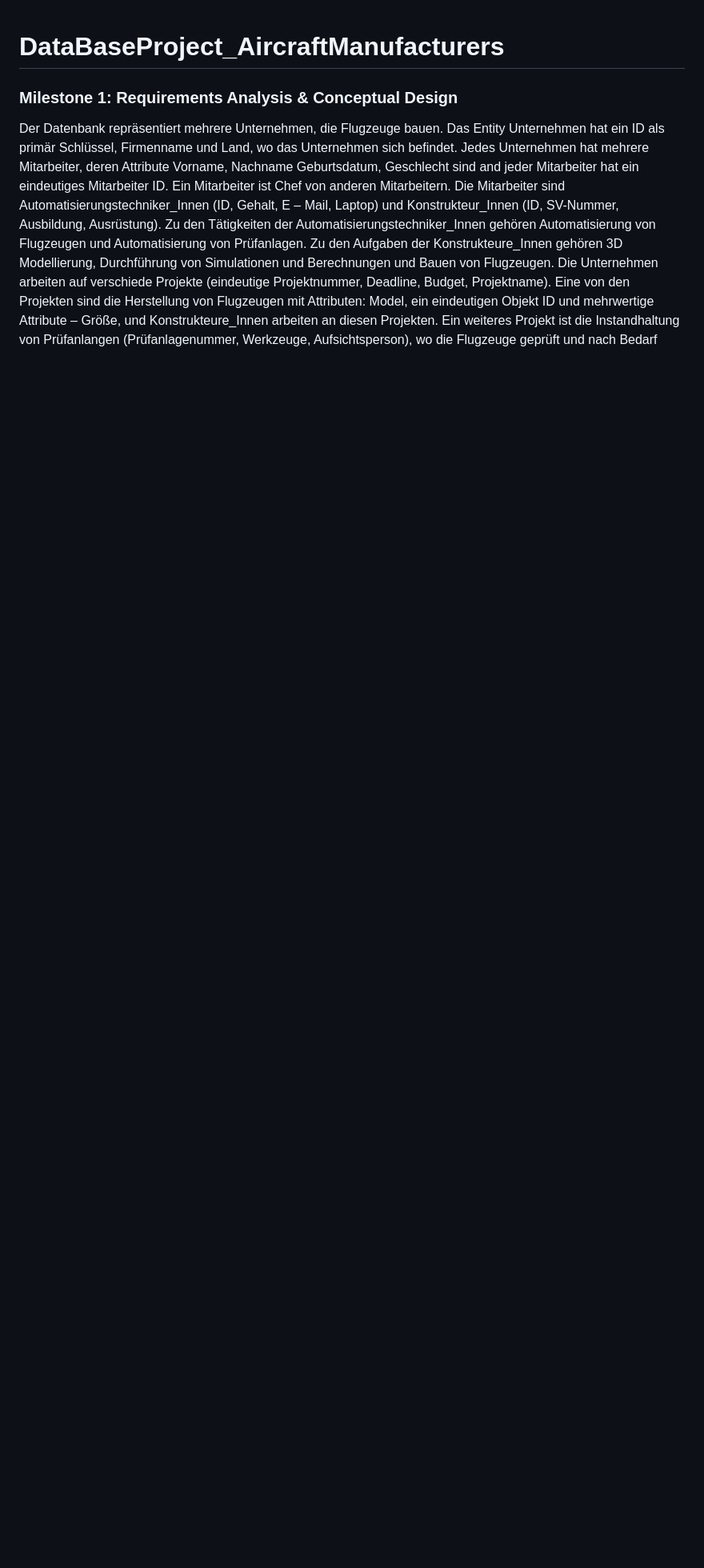
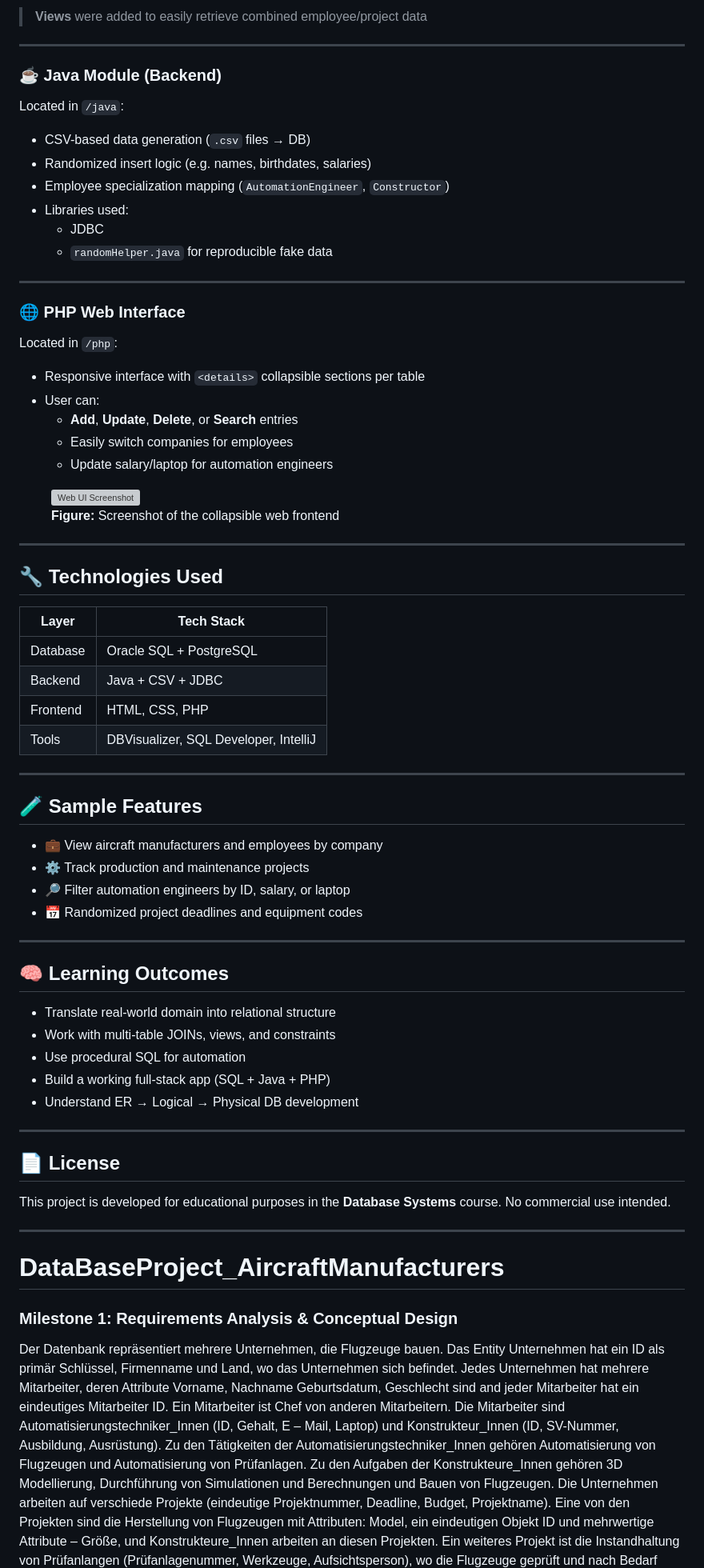
Before and after one commit to yernaz-togizbayev/DataBaseProject_AircraftManufacturers, a Markdown page: README.md, the part around the change printed below. Shown: that part at 80% size. Rendered like a GitHub page; blank space fills up the shorter version; grey boxes are pictures that could not be loaded.

```diff
--- a/README.md
+++ b/README.md
@@ -1,3 +67,76 @@
+> **Views** were added to easily retrieve combined employee/project data
+
+---
+
+### ☕ Java Module (Backend)
+
+Located in `/java`:
+- CSV-based data generation (`.csv` files → DB)
+- Randomized insert logic (e.g. names, birthdates, salaries)
+- Employee specialization mapping (`AutomationEngineer`, `Constructor`)
+- Libraries used:
+  - JDBC
+  - `randomHelper.java` for reproducible fake data
+
+---
+
+### 🌐 PHP Web Interface
+
+Located in `/php`:
+- Responsive interface with `<details>` collapsible sections per table
+- User can:
+  - **Add**, **Update**, **Delete**, or **Search** entries
+  - Easily switch companies for employees
+  - Update salary/laptop for automation engineers
+
+<figure>
+  <img src="./docs/images/web-interface.png" alt="Web UI Screenshot" width="600"/>
+  <figcaption><b>Figure:</b> Screenshot of the collapsible web frontend</figcaption>
+</figure>
+
+---
+
+## 🔧 Technologies Used
+
+| Layer      | Tech Stack                         |
+|------------|------------------------------------|
+| Database   | Oracle SQL + PostgreSQL            |
+| Backend    | Java + CSV + JDBC                  |
+| Frontend   | HTML, CSS, PHP                     |
+| Tools      | DBVisualizer, SQL Developer, IntelliJ |
+
+---
+
+## 🧪 Sample Features
+
+- 💼 View aircraft manufacturers and employees by company
+- ⚙️ Track production and maintenance projects
+- 🔎 Filter automation engineers by ID, salary, or laptop
+- 📅 Randomized project deadlines and equipment codes
+
+---
+
+## 🧠 Learning Outcomes
+
+- Translate real-world domain into relational structure
+- Work with multi-table JOINs, views, and constraints
+- Use procedural SQL for automation
+- Build a working full-stack app (SQL + Java + PHP)
+- Understand ER → Logical → Physical DB development
+
+---
+
+## 📄 License
+
+This project is developed for educational purposes in the **Database Systems** course. No commercial use intended.
+
+---
+
+
+
+
+
+
 # DataBaseProject_AircraftManufacturers
 ### Milestone 1: Requirements Analysis & Conceptual Design
 Der Datenbank repräsentiert mehrere Unternehmen, die Flugzeuge bauen. Das Entity Unternehmen hat ein ID als primär Schlüssel, Firmenname und Land, wo das Unternehmen sich befindet. Jedes Unternehmen hat mehrere Mitarbeiter, deren Attribute Vorname, Nachname Geburtsdatum, Geschlecht sind and jeder Mitarbeiter hat ein eindeutiges Mitarbeiter ID. Ein Mitarbeiter ist Chef von anderen Mitarbeitern. Die Mitarbeiter sind Automatisierungstechniker_Innen (ID, Gehalt, E – Mail, Laptop) und Konstrukteur_Innen (ID, SV-Nummer, Ausbildung, Ausrüstung). Zu den Tätigkeiten der Automatisierungstechniker_Innen gehören Automatisierung von Flugzeugen und Automatisierung von Prüfanlagen. Zu den Aufgaben der Konstrukteure_Innen gehören 3D Modellierung, Durchführung von Simulationen und Berechnungen und Bauen von Flugzeugen.
```
Also changed, not shown: other parts of README.md (+66 -0 lines).
